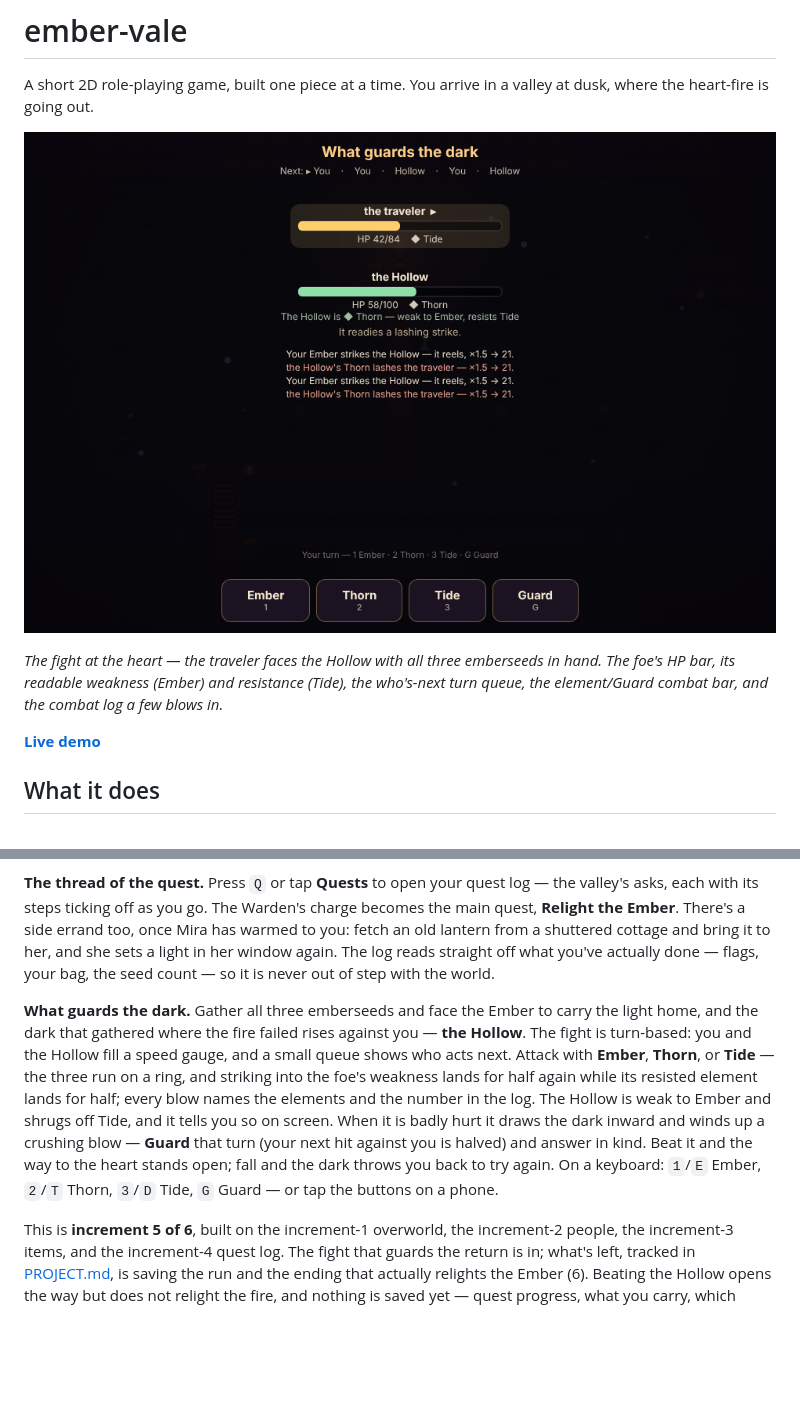
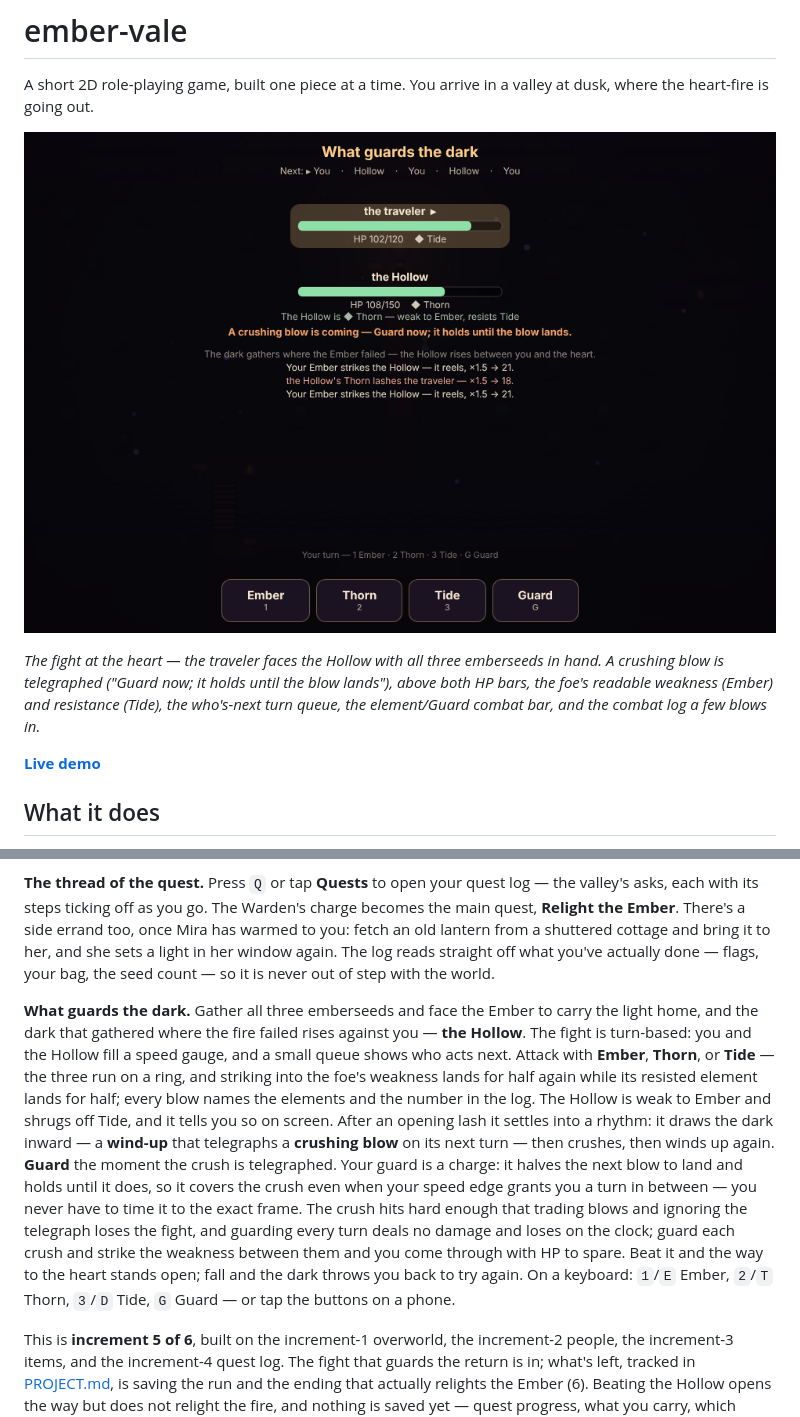
Before and after one commit to yinggarykairui/ember-vale, a Markdown page: README.md, 2 parts joined by grey strips. Rendered like a GitHub page; pictures changed too: screenshot.png; blank space fills up the shorter version.

Commit message:
ember-vale: README + screenshot match the reworked Guard/crush fight
The "What guards the dark" paragraph now describes the opening lash into a
recurring wind-up/crush rhythm, Guard as a charge that halves the next blow
and holds until it lands, and that ignoring the telegraph loses while pure
defence loses on the clock. Screenshot re-captured mid-fight on a telegraphed
crush; caption names the telegraph.

Co-Authored-By: Claude Opus 4.8 <noreply@anthropic.com>
Claude-Session: https://claude.ai/code/session_01F4wbmhMzMSuectzAsov4Lf

```diff
--- a/README.md
+++ b/README.md
@@ -4,7 +4,7 @@ A short 2D role-playing game, built one piece at a time. You arrive in a valley
 
 ![screenshot](screenshot.png)
 
-*The fight at the heart — the traveler faces the Hollow with all three emberseeds in hand. The foe's HP bar, its readable weakness (Ember) and resistance (Tide), the who's-next turn queue, the element/Guard combat bar, and the combat log a few blows in.*
+*The fight at the heart — the traveler faces the Hollow with all three emberseeds in hand. A crushing blow is telegraphed ("Guard now; it holds until the blow lands"), above both HP bars, the foe's readable weakness (Ember) and resistance (Tide), the who's-next turn queue, the element/Guard combat bar, and the combat log a few blows in.*
 
 **[Live demo](https://yinggarykairui.github.io/ember-vale/)**
 
@@ -18,7 +18,7 @@ Walk into Ember Vale at dusk and explore it. Move the traveler with the arrow ke
 
 **The thread of the quest.** Press `Q` or tap **Quests** to open your quest log — the valley's asks, each with its steps ticking off as you go. The Warden's charge becomes the main quest, **Relight the Ember**. There's a side errand too, once Mira has warmed to you: fetch an old lantern from a shuttered cottage and bring it to her, and she sets a light in her window again. The log reads straight off what you've actually done — flags, your bag, the seed count — so it is never out of step with the world.
 
-**What guards the dark.** Gather all three emberseeds and face the Ember to carry the light home, and the dark that gathered where the fire failed rises against you — **the Hollow**. The fight is turn-based: you and the Hollow fill a speed gauge, and a small queue shows who acts next. Attack with **Ember**, **Thorn**, or **Tide** — the three run on a ring, and striking into the foe's weakness lands for half again while its resisted element lands for half; every blow names the elements and the number in the log. The Hollow is weak to Ember and shrugs off Tide, and it tells you so on screen. When it is badly hurt it draws the dark inward and winds up a crushing blow — **Guard** that turn (your next hit against you is halved) and answer in kind. Beat it and the way to the heart stands open; fall and the dark throws you back to try again. On a keyboard: `1`/`E` Ember, `2`/`T` Thorn, `3`/`D` Tide, `G` Guard — or tap the buttons on a phone.
+**What guards the dark.** Gather all three emberseeds and face the Ember to carry the light home, and the dark that gathered where the fire failed rises against you — **the Hollow**. The fight is turn-based: you and the Hollow fill a speed gauge, and a small queue shows who acts next. Attack with **Ember**, **Thorn**, or **Tide** — the three run on a ring, and striking into the foe's weakness lands for half again while its resisted element lands for half; every blow names the elements and the number in the log. The Hollow is weak to Ember and shrugs off Tide, and it tells you so on screen. After an opening lash it settles into a rhythm: it draws the dark inward — a **wind-up** that telegraphs a **crushing blow** on its next turn — then crushes, then winds up again. **Guard** the moment the crush is telegraphed. Your guard is a charge: it halves the next blow to land and holds until it does, so it covers the crush even when your speed edge grants you a turn in between — you never have to time it to the exact frame. The crush hits hard enough that trading blows and ignoring the telegraph loses the fight, and guarding every turn deals no damage and loses on the clock; guard each crush and strike the weakness between them and you come through with HP to spare. Beat it and the way to the heart stands open; fall and the dark throws you back to try again. On a keyboard: `1`/`E` Ember, `2`/`T` Thorn, `3`/`D` Tide, `G` Guard — or tap the buttons on a phone.
 
 This is **increment 5 of 6**, built on the increment-1 overworld, the increment-2 people, the increment-3 items, and the increment-4 quest log. The fight that guards the return is in; what's left, tracked in [PROJECT.md](PROJECT.md), is saving the run and the ending that actually relights the Ember (6). Beating the Hollow opens the way but does not relight the fire, and nothing is saved yet — quest progress, what you carry, which doors you opened, and whether the guardian is beaten are remembered only while the page is open.
 
```
